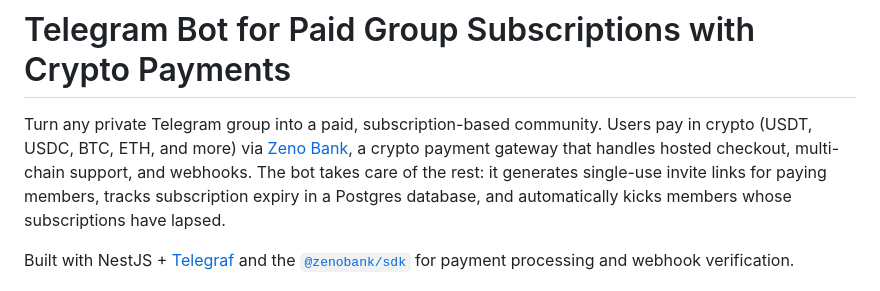
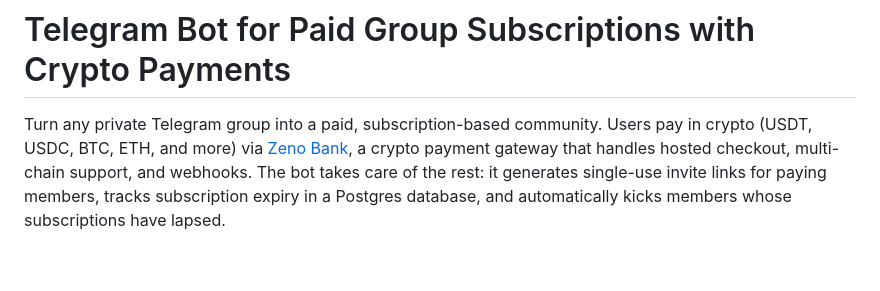
Before and after one commit to zenobank/zenobank-examples, a Markdown page: telegram-bot-zenobank-examples/README.md, the part around the change. GitHub-like rendering; blank space fills up the shorter version.

Commit message:
Drop built-with line from telegram bot README

```diff
--- a/telegram-bot-zenobank-examples/README.md
+++ b/telegram-bot-zenobank-examples/README.md
@@ -1,8 +1,6 @@
 # Telegram Bot for Paid Group Subscriptions with Crypto Payments
 
 Turn any private Telegram group into a paid, subscription-based community. Users pay in crypto (USDT, USDC, BTC, ETH, and more) via [Zeno Bank](https://zenobank.io), a crypto payment gateway that handles hosted checkout, multi-chain support, and webhooks. The bot takes care of the rest: it generates single-use invite links for paying members, tracks subscription expiry in a Postgres database, and automatically kicks members whose subscriptions have lapsed.
-
-Built with NestJS + [Telegraf](https://telegraf.js.org) and the [`@zenobank/sdk`](https://www.npmjs.com/package/@zenobank/sdk) for payment processing and webhook verification.
 
 <p align="center">
   <img alt="Telegram bot /start — plan selection and payment prompt" src="./assets/bot-start.png" width="560">
```
